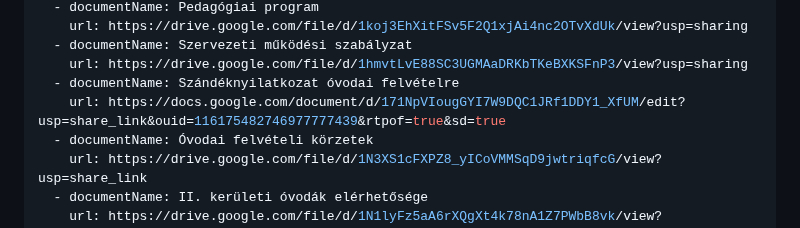
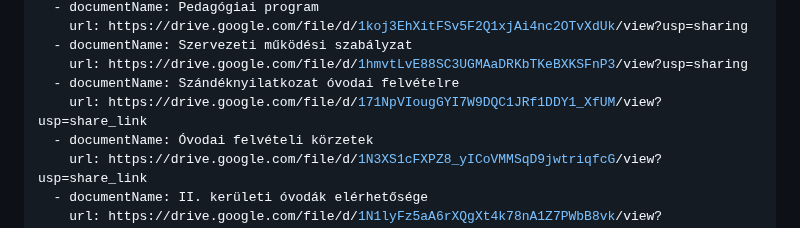
Before and after one commit to rolandtoth/KezmuvesOvi, a Markdown page: input/pages/dokumentumok.md, the part around the change. Rendered like a GitHub page.

Commit message:
Update Oldalak “dokumentumok”

```diff
--- a/input/pages/dokumentumok.md
+++ b/input/pages/dokumentumok.md
@@ -20,7 +20,7 @@ documents:
   - documentName: Szervezeti működési szabályzat
     url: https://drive.google.com/file/d/1hmvtLvE88SC3UGMAaDRKbTKeBXKSFnP3/view?usp=sharing
   - documentName: Szándéknyilatkozat óvodai felvételre
-    url: https://docs.google.com/document/d/171NpVIougGYI7W9DQC1JRf1DDY1_XfUM/edit?usp=share_link&ouid=116175482746977777439&rtpof=true&sd=true
+    url: https://drive.google.com/file/d/171NpVIougGYI7W9DQC1JRf1DDY1_XfUM/view?usp=share_link
   - documentName: Óvodai felvételi körzetek
     url: https://drive.google.com/file/d/1N3XS1cFXPZ8_yICoVMMSqD9jwtriqfcG/view?usp=share_link
   - documentName: II. kerületi óvodák elérhetősége
```
